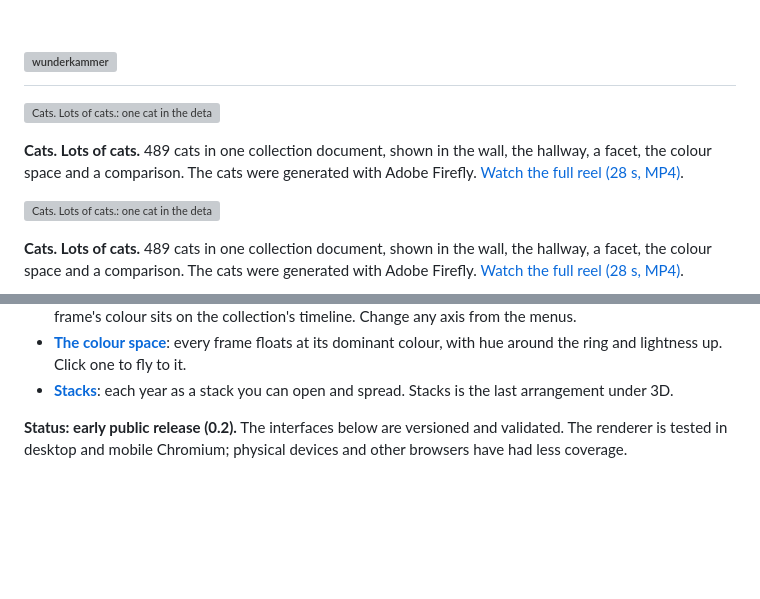
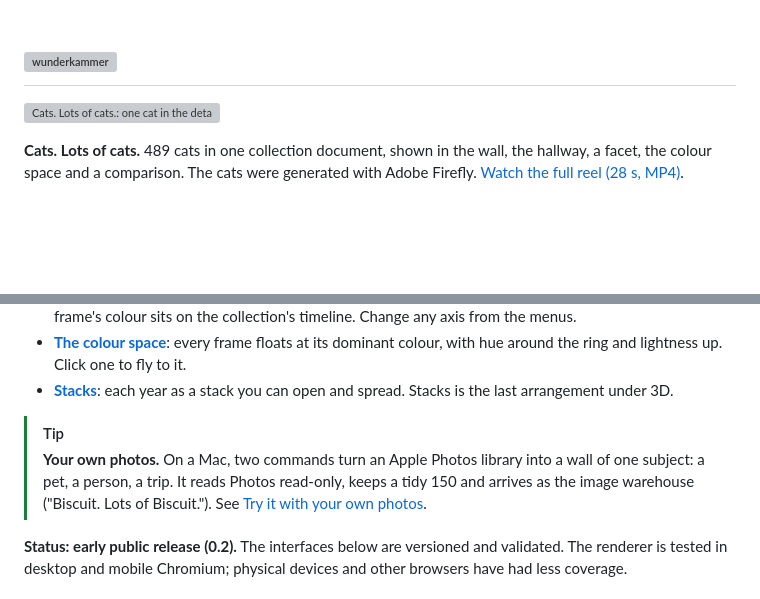
Before and after one commit to andyed/wunderkammer, a Markdown page: README.md, 2 parts joined by grey strips. Drawn GitHub-style; blank space fills up the shorter version; grey boxes are pictures that could not be loaded.

Commit message:
docs(readme): one cats reel, not two, and a callout for walls from Apple Photos
Co-Authored-By: Claude Opus 5.5 <noreply@anthropic.com>

```diff
--- a/README.md
+++ b/README.md
@@ -1,10 +1,4 @@
 <h1><picture><source media="(prefers-color-scheme: dark)" srcset="wall/brand/lockup-dark.svg"><img alt="wunderkammer" src="wall/brand/lockup-light.svg" width="420"></picture></h1>
-
-[![Cats. Lots of cats.: one cat in the detail view, then racks of cats rush out of a white void and lock into a hallway in Wunderkammer's aisle view](docs/screenshots/cats-reel.webp)](docs/screenshots/cats-reel.mp4)
-
-**Cats. Lots of cats.** 489 cats in one collection document, shown in the wall,
-the hallway, a facet, the colour space and a comparison. The cats were generated
-with Adobe Firefly. [Watch the full reel (28 s, MP4)](docs/screenshots/cats-reel.mp4).
 
 [![Cats. Lots of cats.: one cat in the detail view, then racks of cats rush out of a white void and lock into a hallway in Wunderkammer's aisle view](docs/screenshots/cats-reel.webp)](docs/screenshots/cats-reel.mp4)
 
@@ -42,6 +36,12 @@ different view of the same collection:
   to fly to it.
 - **[Stacks](https://andyed.github.io/clipwall-demo/?view=3d&group=year)**: each year as a stack you can
   open and spread. Stacks is the last arrangement under 3D.
+
+> [!TIP]
+> **Your own photos.** On a Mac, two commands turn an Apple Photos library
+> into a wall of one subject: a pet, a person, a trip. It reads Photos
+> read-only, keeps a tidy 150 and arrives as the image warehouse ("Biscuit.
+> Lots of Biscuit."). See [Try it with your own photos](#try-it-with-your-own-photos).
 
 **Status: early public release (0.2).** The interfaces below are versioned and
 validated. The renderer is tested in desktop and mobile Chromium; physical
```
